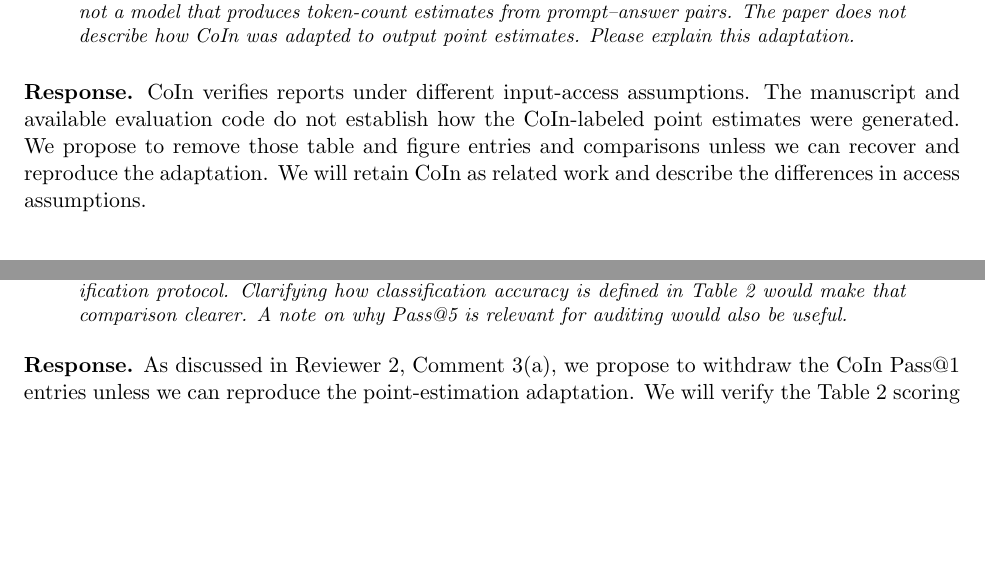
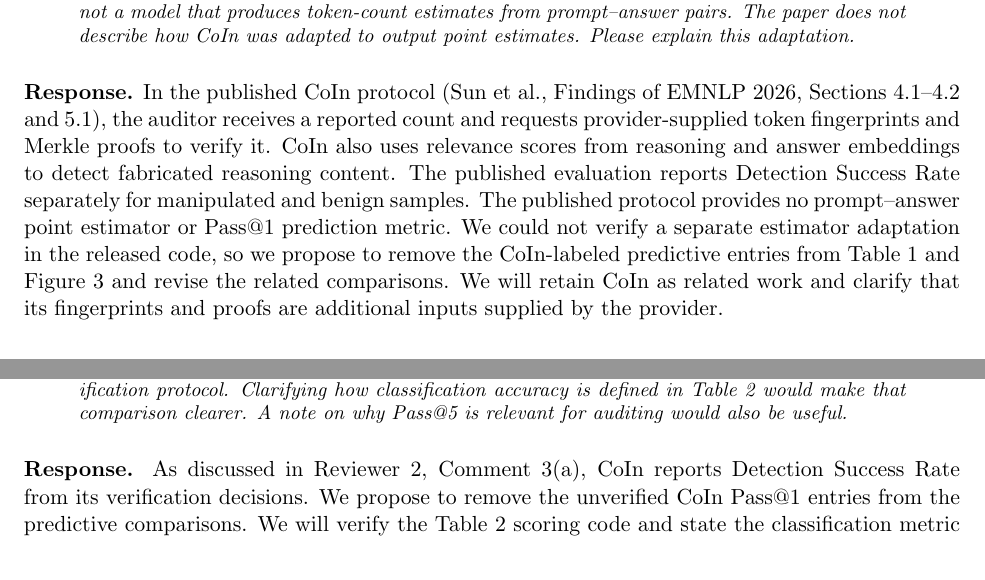
Before and after one commit to ziyaow1010/NPJAI-palace, a LaTeX document (response.tex): two parts of pages 3 and 5 of 6 before the commit and two parts of pages 3 and 5 of 7 after it, joined at a grey line, cut so that both start at the same text, the shorter picture padded with empty space. Compiled offline with pdfLaTeX.

Commit message:
Clarify CoIn protocol and published evaluation metrics

```diff
--- a/response.tex
+++ b/response.tex
@@ -62,7 +62,7 @@ This author claims PALACE to be able to detect \emph{subtle} misreporting, but f
 \begin{quote}\small\itshape
 CoIn is a cryptographic verification protocol based on hash trees and interactive auditor queries, not a model that produces token-count estimates from prompt--answer pairs. The paper does not describe how CoIn was adapted to output point estimates. Please explain this adaptation.
 \end{quote}
-\textbf{Response.} CoIn verifies reports under different input-access assumptions. The manuscript and available evaluation code do not establish how the CoIn-labeled point estimates were generated. We propose to remove those table and figure entries and comparisons unless we can recover and reproduce the adaptation. We will retain CoIn as related work and describe the differences in access assumptions.
+\textbf{Response.} In the published CoIn protocol (Sun et al., Findings of EMNLP 2026, \href{https://aclanthology.org/2026.findings-emnlp.363/}{Sections~4.1--4.2 and 5.1}), the auditor receives a reported count and requests provider-supplied token fingerprints and Merkle proofs to verify it. CoIn also uses relevance scores from reasoning and answer embeddings to detect fabricated reasoning content. The published evaluation reports Detection Success Rate separately for manipulated and benign samples. The published protocol provides no prompt--answer point estimator or Pass@1 prediction metric. We could not verify a separate estimator adaptation in the released code, so we propose to remove the CoIn-labeled predictive entries from Table~1 and Figure~3 and revise the related comparisons. We will retain CoIn as related work and clarify that its fingerprints and proofs are additional inputs supplied by the provider.
 
 \paragraph{3(b). Strength of the predictive baselines.}
 \begin{quote}\small\itshape
@@ -107,7 +107,7 @@ All traces come from DeepSeek-R1 models. Cross-model transfer experiments, or a
 \begin{quote}\small\itshape
 A sentence explaining how CoIn's Pass@1 was computed would help readers, as CoIn is a verification protocol. Clarifying how classification accuracy is defined in Table 2 would make that comparison clearer. A note on why Pass@5 is relevant for auditing would also be useful.
 \end{quote}
-\textbf{Response.} As discussed in Reviewer~2, Comment~3(a), we propose to withdraw the CoIn Pass@1 entries unless we can reproduce the point-estimation adaptation. We will verify the Table~2 scoring code and state the classification metric actually used. A correct bucket prediction and a regression prediction within tolerance follow different criteria, so we will qualify the comparison. Pass@5 measures whether sampling produces at least one accurate candidate when the true count is available to score all candidates. We will label it as a sampling diagnostic and base the audit decision on the greedy estimate.
+\textbf{Response.} As discussed in Reviewer~2, Comment~3(a), CoIn reports Detection Success Rate from its verification decisions. We propose to remove the unverified CoIn Pass@1 entries from the predictive comparisons. We will verify the Table~2 scoring code and state the classification metric actually used. A correct bucket prediction and a regression prediction within tolerance follow different criteria, so we will qualify the comparison. Pass@5 measures whether sampling produces at least one accurate candidate when the true count is available to score all candidates. We will label it as a sampling diagnostic and base the audit decision on the greedy estimate.
 
 \paragraph{7(a). Dataset splits, router accuracy, and run variance.}
 \begin{quote}\small\itshape Report dataset split sizes, router accuracy, and the variance across runs.\end{quote}
```
